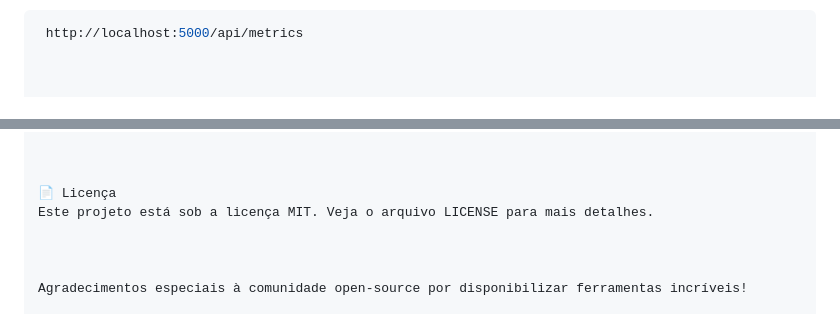
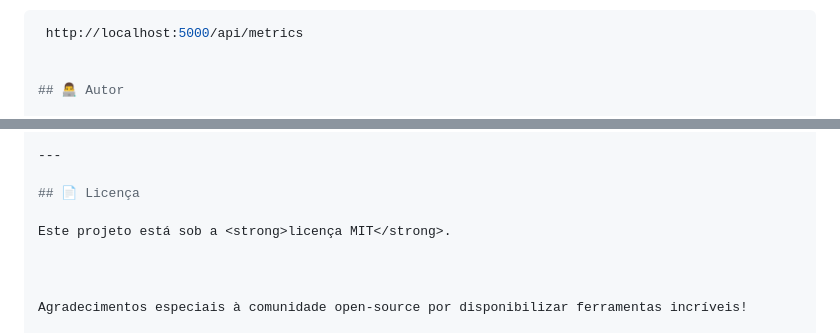
Before and after one commit to F4bthreat-dev/ServerWatch, a Markdown page: README.md, 2 parts joined by grey strips. Rendered like a GitHub page.

```diff
--- a/README.md
+++ b/README.md
@@ -204,4 +204,5 @@ O ServerWatch oferece endpoints RESTful:
  http://localhost:5000/api/metrics
 
 
+## 👨‍💻 Autor
 
@@ -212,8 +212,9 @@ GitHub: @F4bthreat-dev
 
+---
 
+## 📄 Licença
 
-📄 Licença
-Este projeto está sob a licença MIT. Veja o arquivo LICENSE para mais detalhes.
+Este projeto está sob a <strong>licença MIT</strong>.
 
 
 
```
Also changed, not shown: other parts of README.md (+2 -3 lines).
